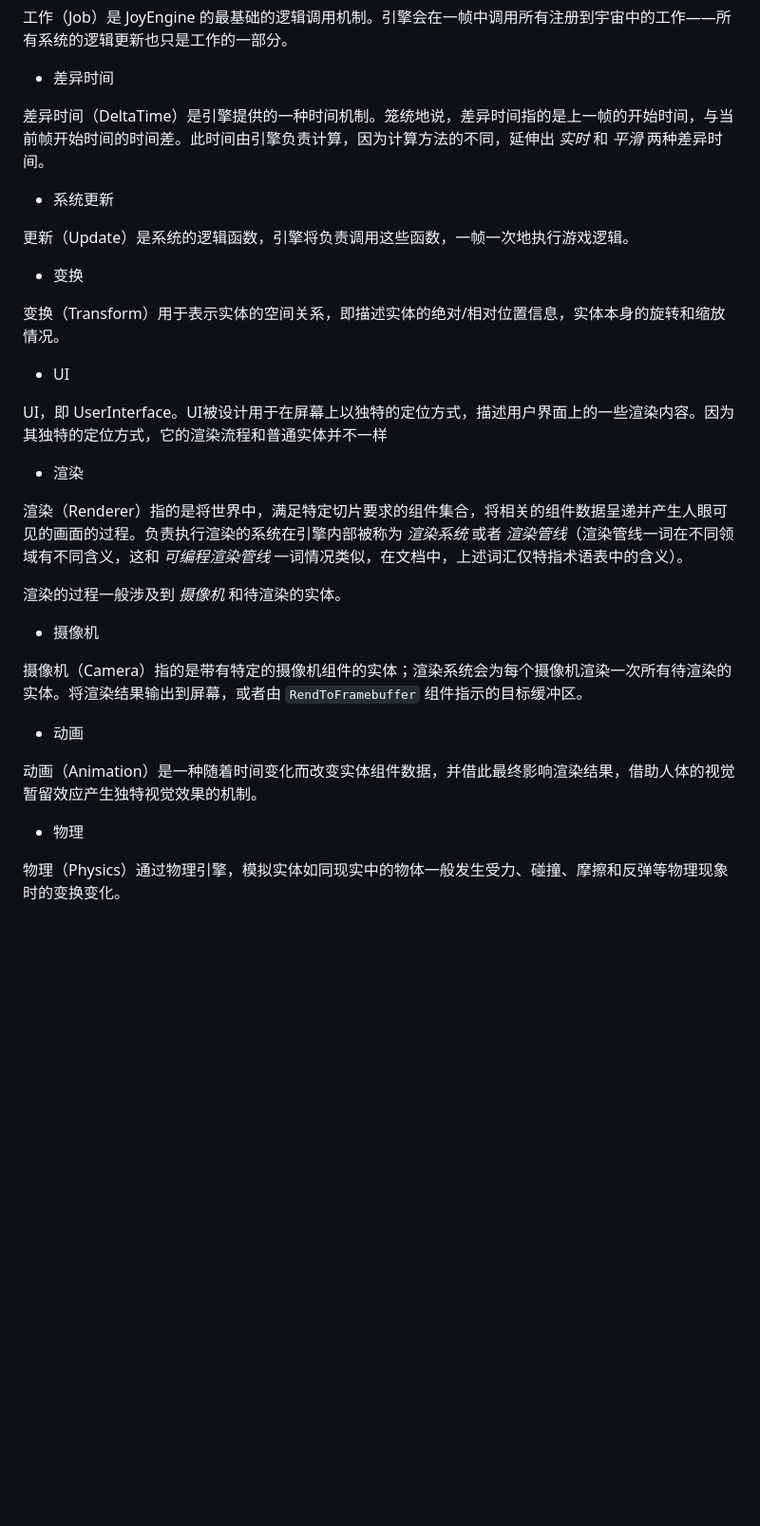
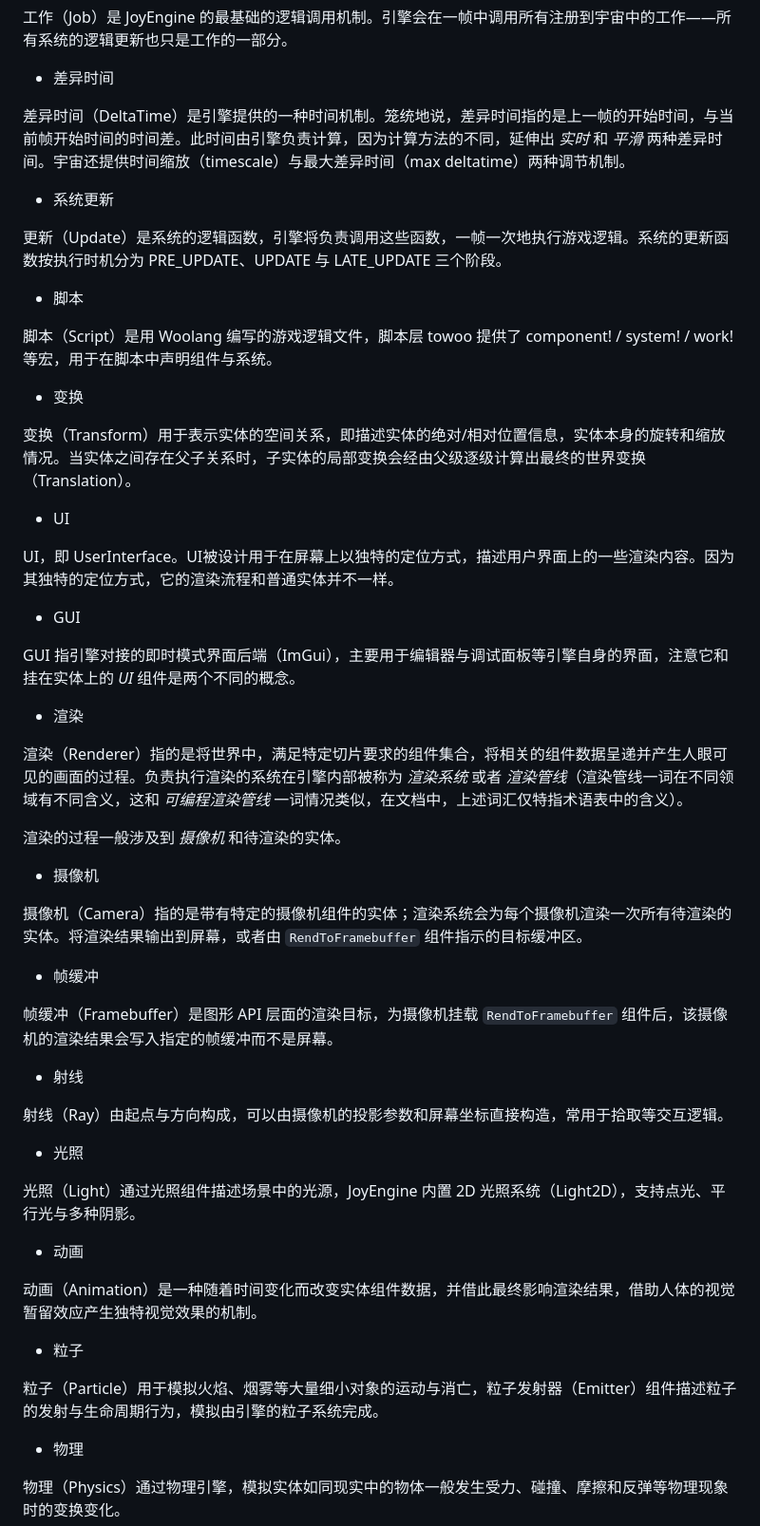
Before and after one commit to cinogama/joyengine, a Markdown page: doc/concept/README.md, the part around one of its changes. Shown at 95% size. Rendered like a GitHub page; blank space fills up the shorter version.

```diff
--- a/doc/concept/README.md
+++ b/doc/concept/README.md
@@ -53,19 +63,27 @@ JoyEngine 使用画面帧/逻辑帧同步。宇宙会负责对所有世界发起
 
 * 差异时间
 
-差异时间（DeltaTime）是引擎提供的一种时间机制。笼统地说，差异时间指的是上一帧的开始时间，与当前帧开始时间的时间差。此时间由引擎负责计算，因为计算方法的不同，延伸出 *实时* 和 *平滑* 两种差异时间。
+差异时间（DeltaTime）是引擎提供的一种时间机制。笼统地说，差异时间指的是上一帧的开始时间，与当前帧开始时间的时间差。此时间由引擎负责计算，因为计算方法的不同，延伸出 *实时* 和 *平滑* 两种差异时间。宇宙还提供时间缩放（timescale）与最大差异时间（max deltatime）两种调节机制。
 
 * 系统更新
 
-更新（Update）是系统的逻辑函数，引擎将负责调用这些函数，一帧一次地执行游戏逻辑。
+更新（Update）是系统的逻辑函数，引擎将负责调用这些函数，一帧一次地执行游戏逻辑。系统的更新函数按执行时机分为 PRE_UPDATE、UPDATE 与 LATE_UPDATE 三个阶段。
+
+* 脚本
+
+脚本（Script）是用 Woolang 编写的游戏逻辑文件，脚本层 towoo 提供了 component! / system! / work! 等宏，用于在脚本中声明组件与系统。
 
 * 变换
 
-变换（Transform）用于表示实体的空间关系，即描述实体的绝对/相对位置信息，实体本身的旋转和缩放情况。
+变换（Transform）用于表示实体的空间关系，即描述实体的绝对/相对位置信息，实体本身的旋转和缩放情况。当实体之间存在父子关系时，子实体的局部变换会经由父级逐级计算出最终的世界变换（Translation）。
 
 * UI
 
-UI，即 UserInterface。UI被设计用于在屏幕上以独特的定位方式，描述用户界面上的一些渲染内容。因为其独特的定位方式，它的渲染流程和普通实体并不一样
+UI，即 UserInterface。UI被设计用于在屏幕上以独特的定位方式，描述用户界面上的一些渲染内容。因为其独特的定位方式，它的渲染流程和普通实体并不一样。
+
+* GUI
+
+GUI 指引擎对接的即时模式界面后端（ImGui），主要用于编辑器与调试面板等引擎自身的界面，注意它和挂在实体上的 *UI* 组件是两个不同的概念。
 
 * 渲染
 
@@ -77,9 +95,25 @@ UI，即 UserInterface。UI被设计用于在屏幕上以独特的定位方式
 
 摄像机（Camera）指的是带有特定的摄像机组件的实体；渲染系统会为每个摄像机渲染一次所有待渲染的实体。将渲染结果输出到屏幕，或者由 `RendToFramebuffer` 组件指示的目标缓冲区。
 
+* 帧缓冲
+
+帧缓冲（Framebuffer）是图形 API 层面的渲染目标，为摄像机挂载 `RendToFramebuffer` 组件后，该摄像机的渲染结果会写入指定的帧缓冲而不是屏幕。
+
+* 射线
+
+射线（Ray）由起点与方向构成，可以由摄像机的投影参数和屏幕坐标直接构造，常用于拾取等交互逻辑。
+
+* 光照
+
+光照（Light）通过光照组件描述场景中的光源，JoyEngine 内置 2D 光照系统（Light2D），支持点光、平行光与多种阴影。
+
 * 动画
 
 动画（Animation）是一种随着时间变化而改变实体组件数据，并借此最终影响渲染结果，借助人体的视觉暂留效应产生独特视觉效果的机制。
+
+* 粒子
+
+粒子（Particle）用于模拟火焰、烟雾等大量细小对象的运动与消亡，粒子发射器（Emitter）组件描述粒子的发射与生命周期行为，模拟由引擎的粒子系统完成。
 
 * 物理
 
```
Also changed, not shown: other parts of doc/concept/README.md (+63 -1 lines).
